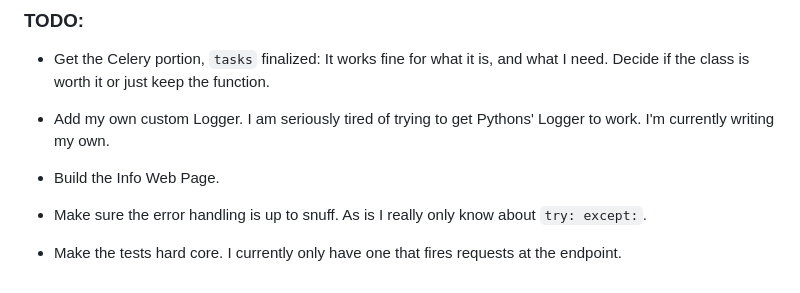
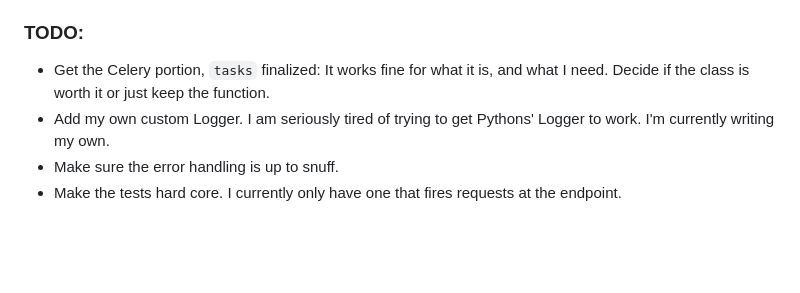
Before and after one commit to ddcroft73/email-service-v2, a Markdown page: readme.md, the part around the change. Drawn GitHub-style; blank space fills up the shorter version.

```diff
--- a/readme.md
+++ b/readme.md
@@ -72,7 +72,5 @@ Documentation on the API Schema can be found at: [`http://0.0.0.0/8014/Docs/`](h
 - Get the Celery portion, `tasks` finalized:
   It works fine for what it is, and what I need. Decide if the class is worth it or just keep the function.
 - Add my own custom Logger. I am seriously tired of trying to get Pythons' Logger to work. I'm currently writing my own.
-
-- Build the Info Web Page.
-- Make sure the error handling is up to snuff. As is I really only know about `try: except:`.
+- Make sure the error handling is up to snuff.
 - Make the tests hard core. I currently only have one that fires requests at the endpoint.
```
